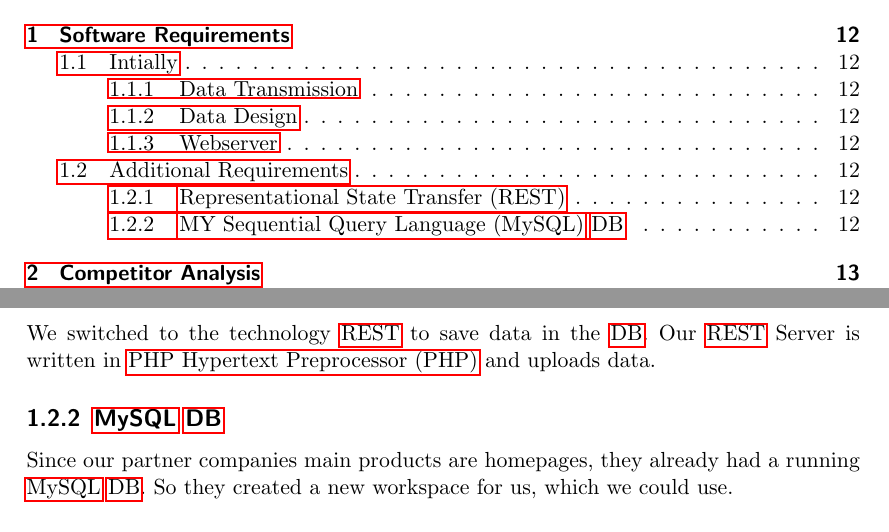
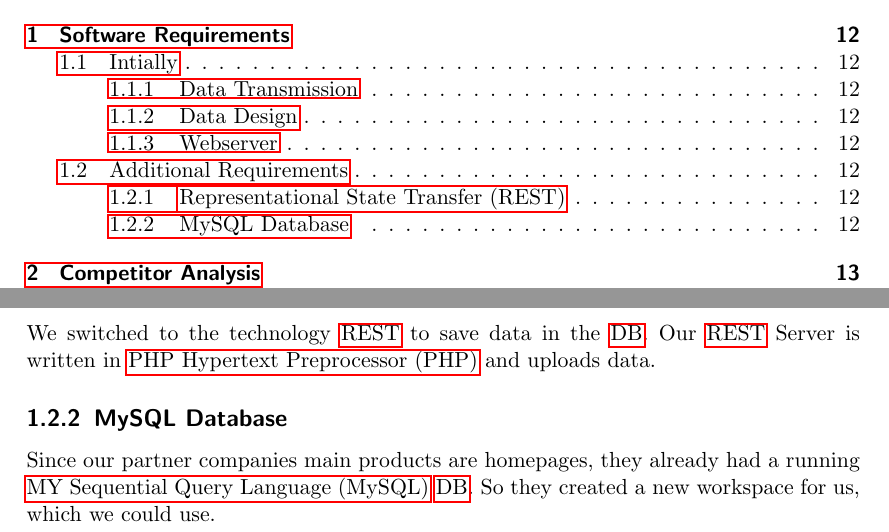
Before and after one commit to zwopac11/Diploma-Thesis-Driver-s-Logbook, a LaTeX thesis (document.tex, which reads chapters/softwarerequirements.tex): two parts of pages 6 and 12 of 64, joined at a grey line, cut so that both start at the same text. Compiled offline with pdfLaTeX.

Commit message:
keineahnungwasigeaenderthab

```diff
--- a/chapters/softwarerequirements.tex
+++ b/chapters/softwarerequirements.tex
@@ -9,5 +9,5 @@
 \section{Additional Requirements}
 \subsection{\gls{rest}}
 We switched to the technology \gls{rest} to save data in the \gls{db}. Our \gls{rest} Server is written in \gls{php} and uploads data.
-\subsection{\gls{mysql} \gls{db}}
+\subsection{MySQL Database}
 Since our partner companies main products are homepages, they already had a running \gls{mysql} \gls{db}. So they created a new workspace for us, which we could use.
```
Also changed, not shown: document.gls (added), 4 other files.
